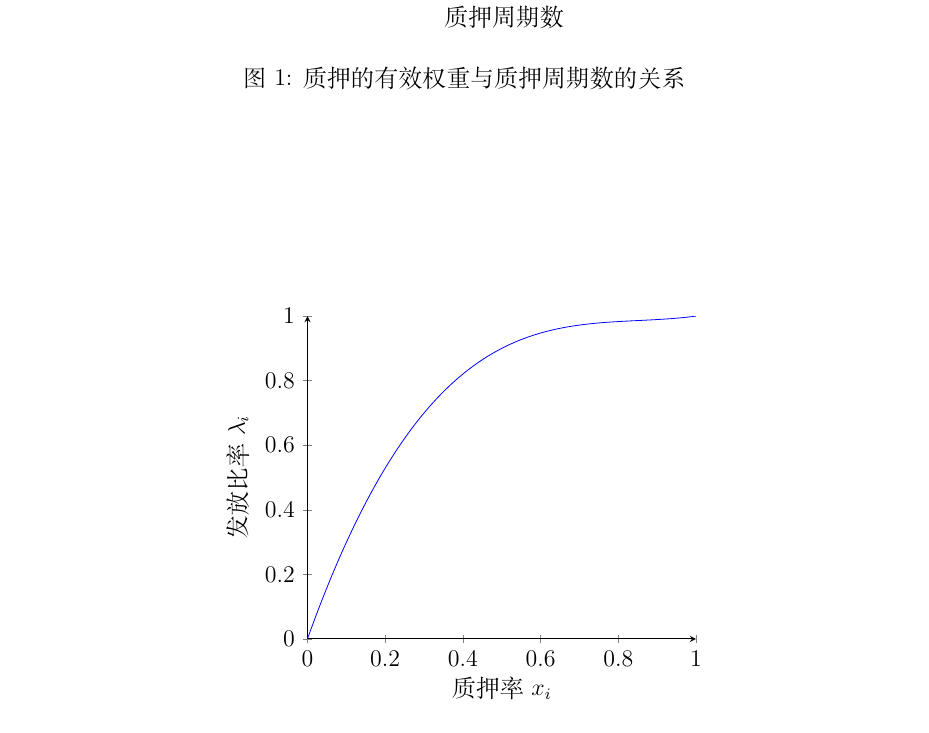
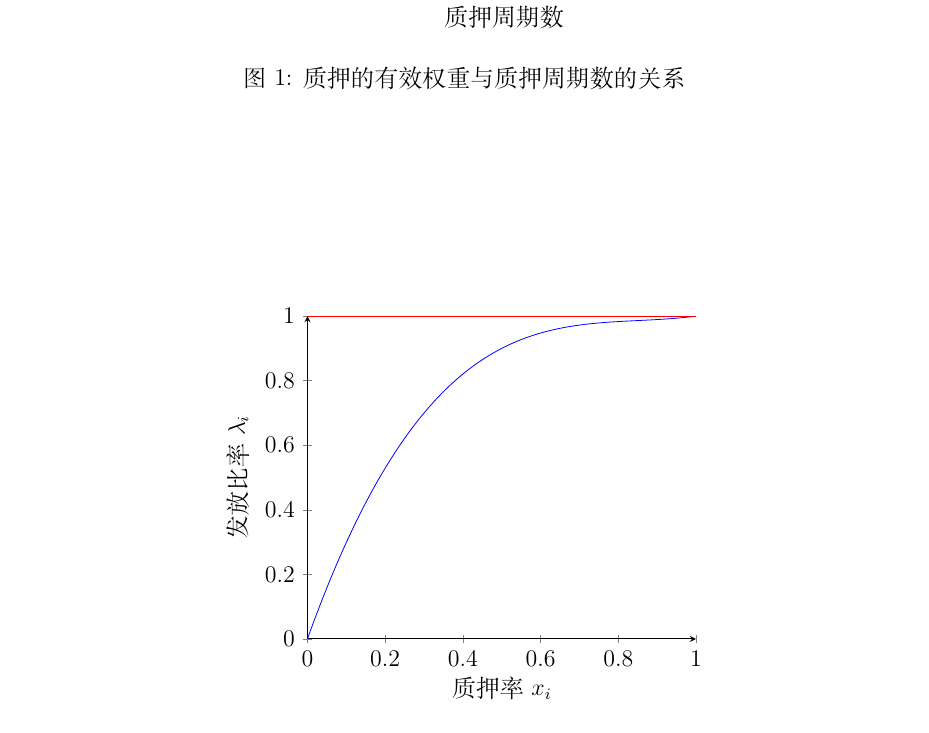
Before and after one commit to nebulasio/nax_whitepaper, a LaTeX document (zh/main.tex, which reads zh/design.tex): part of page 10 of 17, cut so that both start at the same text. Compiled offline with XeLaTeX; a missing font is replaced by an installed copy or a similar font.

Commit message:
update the func

```diff
--- a/zh/design.tex
+++ b/zh/design.tex
@@ -115,7 +115,12 @@ NAX的核心系统将以每6,000高度（一天左右）作为一个增发周期
         color=blue,
     ]
     {1.52*x^3-3.88*x^2+3.36*x};
-
+    \addplot [
+        domain=-0:1,
+        samples=100,
+        color=red,
+    ]
+    {1};
     \end{axis}
     \end{tikzpicture}
     \caption{增发比例与质押率的关系}\label{func}
```
